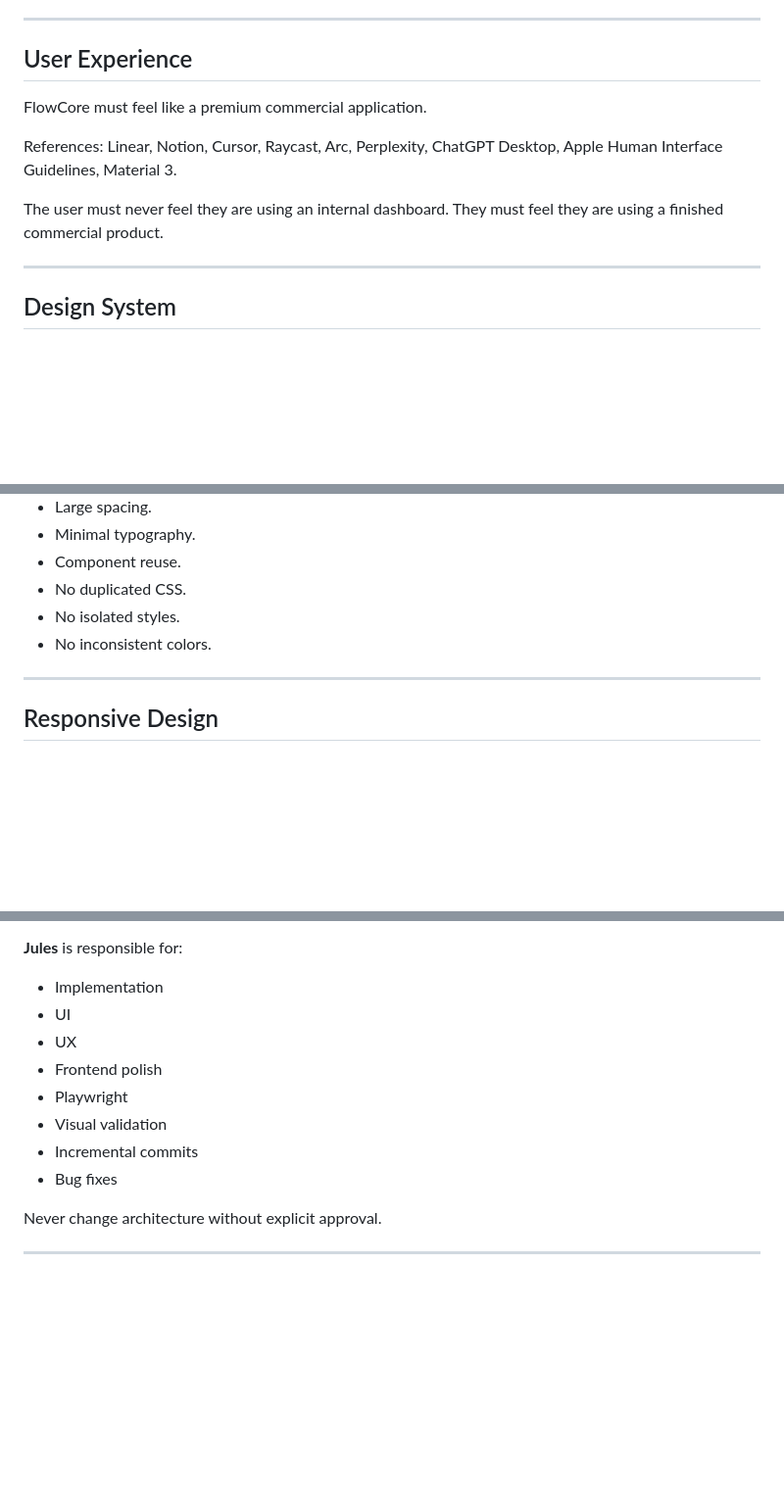
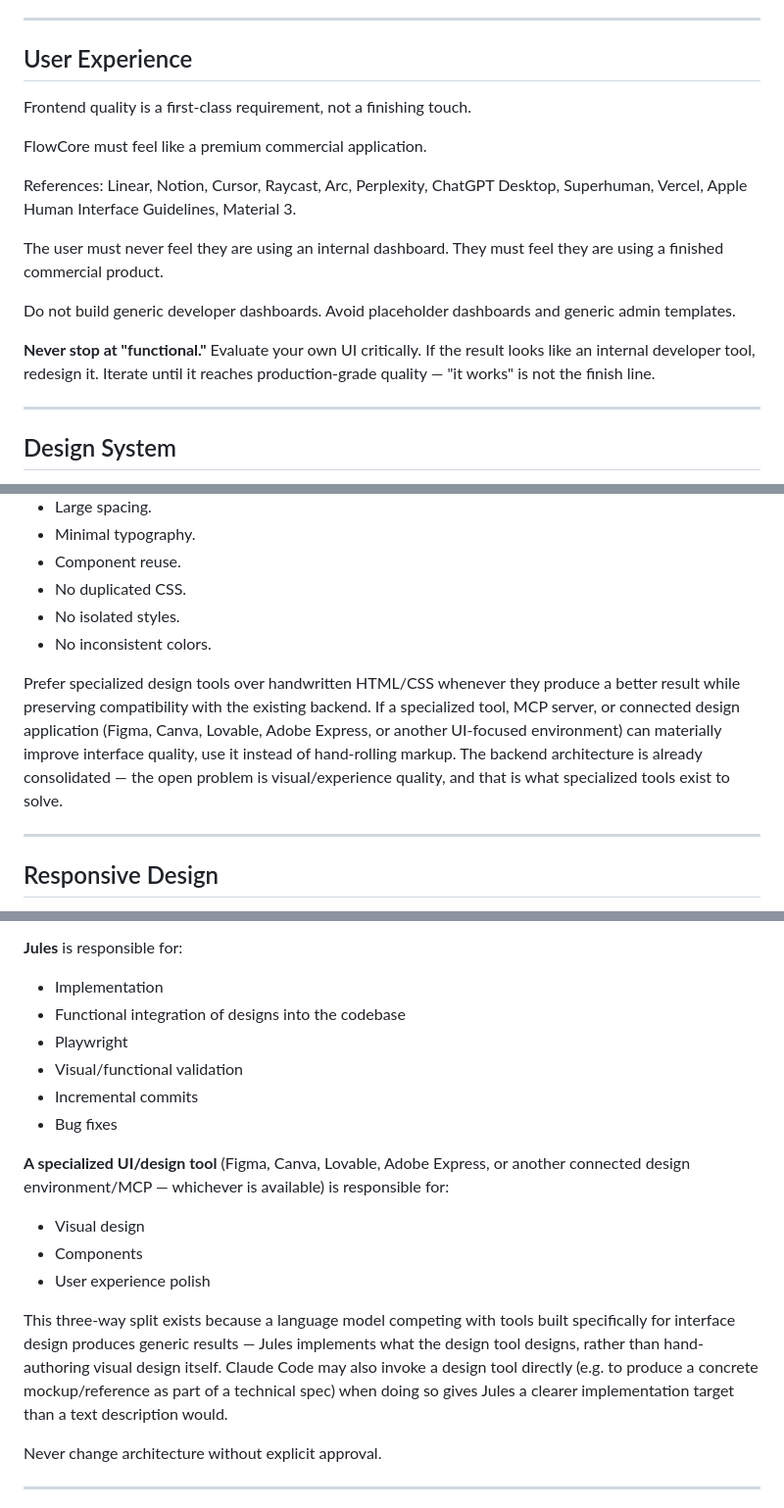
Before and after one commit to prdariomarques-ship-it/FlowCore, a Markdown page: FLOWCORE_CONSTITUTION.md, 3 parts joined by grey strips. Shown at 98% size. GitHub-like rendering; blank space fills up the shorter version.

Commit message:
docs: amend constitution — frontend quality as first-class requirement
User-directed amendment to FLOWCORE_CONSTITUTION.md, formalizing a
three-way agent split for UI work: Claude Code stays architecture/specs,
Jules moves from "UI/UX/frontend polish" to functional implementation of
designs, and a new explicit role — a specialized design tool/MCP (Figma,
Canva, Lovable, Adobe Express, or similar) — owns visual design/
components/UX polish. Rationale stated inline: a general LLM competing
with tools built specifically for interface design tends to produce
generic results unless explicitly redirected to use them.

Also adds: "Never stop at functional" (self-critical iteration until
production-grade, not just working), an explicit tool-preference
directive (prefer specialized design tools over handwritten HTML/CSS
when they produce a better result), and two more reference products
(Superhuman, Vercel) alongside the existing User Experience benchmarks.

Co-Authored-By: Claude Sonnet 5 <noreply@anthropic.com>
Claude-Session: https://claude.ai/code/session_019XN5YkesZnaaGHaig1MyTo

```diff
--- a/FLOWCORE_CONSTITUTION.md
+++ b/FLOWCORE_CONSTITUTION.md
@@ -117,13 +117,22 @@ No console errors. No network errors. CI must remain green.
 
 ## User Experience
 
+Frontend quality is a first-class requirement, not a finishing touch.
+
 FlowCore must feel like a premium commercial application.
 
 References: Linear, Notion, Cursor, Raycast, Arc, Perplexity, ChatGPT Desktop,
-Apple Human Interface Guidelines, Material 3.
+Superhuman, Vercel, Apple Human Interface Guidelines, Material 3.
 
 The user must never feel they are using an internal dashboard. They must feel they
 are using a finished commercial product.
+
+Do not build generic developer dashboards. Avoid placeholder dashboards and
+generic admin templates.
+
+**Never stop at "functional."** Evaluate your own UI critically. If the result
+looks like an internal developer tool, redesign it. Iterate until it reaches
+production-grade quality — "it works" is not the finish line.
 
 ---
 
@@ -140,6 +149,14 @@ are using a finished commercial product.
 - No duplicated CSS.
 - No isolated styles.
 - No inconsistent colors.
+
+Prefer specialized design tools over handwritten HTML/CSS whenever they produce
+a better result while preserving compatibility with the existing backend. If a
+specialized tool, MCP server, or connected design application (Figma, Canva,
+Lovable, Adobe Express, or another UI-focused environment) can materially
+improve interface quality, use it instead of hand-rolling markup. The backend
+architecture is already consolidated — the open problem is visual/experience
+quality, and that is what specialized tools exist to solve.
 
 ---
 
@@ -264,13 +281,25 @@ Documentation must never drift.
 
 **Jules** is responsible for:
 - Implementation
-- UI
-- UX
-- Frontend polish
+- Functional integration of designs into the codebase
 - Playwright
-- Visual validation
+- Visual/functional validation
 - Incremental commits
 - Bug fixes
+
+**A specialized UI/design tool** (Figma, Canva, Lovable, Adobe Express, or
+another connected design environment/MCP — whichever is available) is
+responsible for:
+- Visual design
+- Components
+- User experience polish
+
+This three-way split exists because a language model competing with tools
+built specifically for interface design produces generic results — Jules
+implements what the design tool designs, rather than hand-authoring visual
+design itself. Claude Code may also invoke a design tool directly (e.g. to
+produce a concrete mockup/reference as part of a technical spec) when doing
+so gives Jules a clearer implementation target than a text description would.
 
 Never change architecture without explicit approval.
 
```
